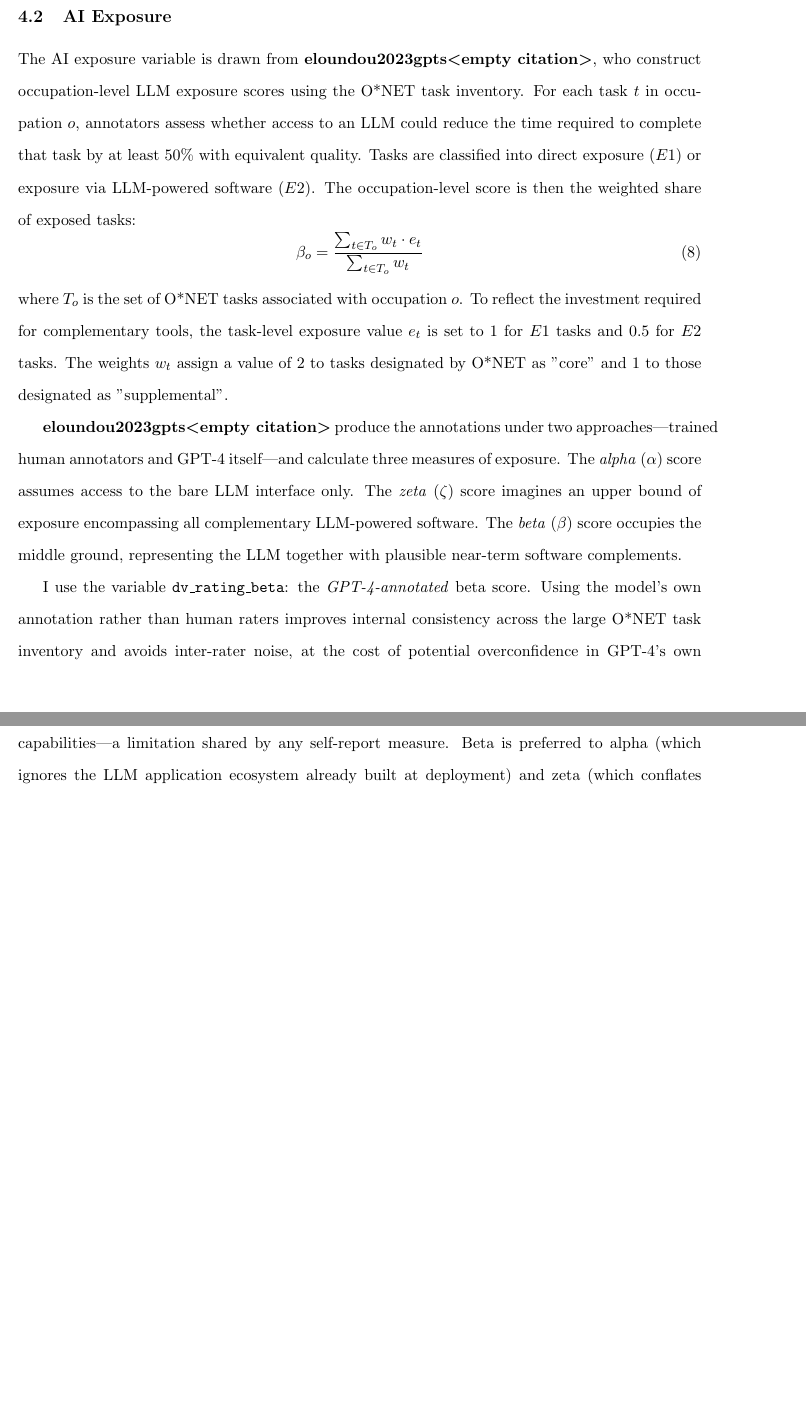
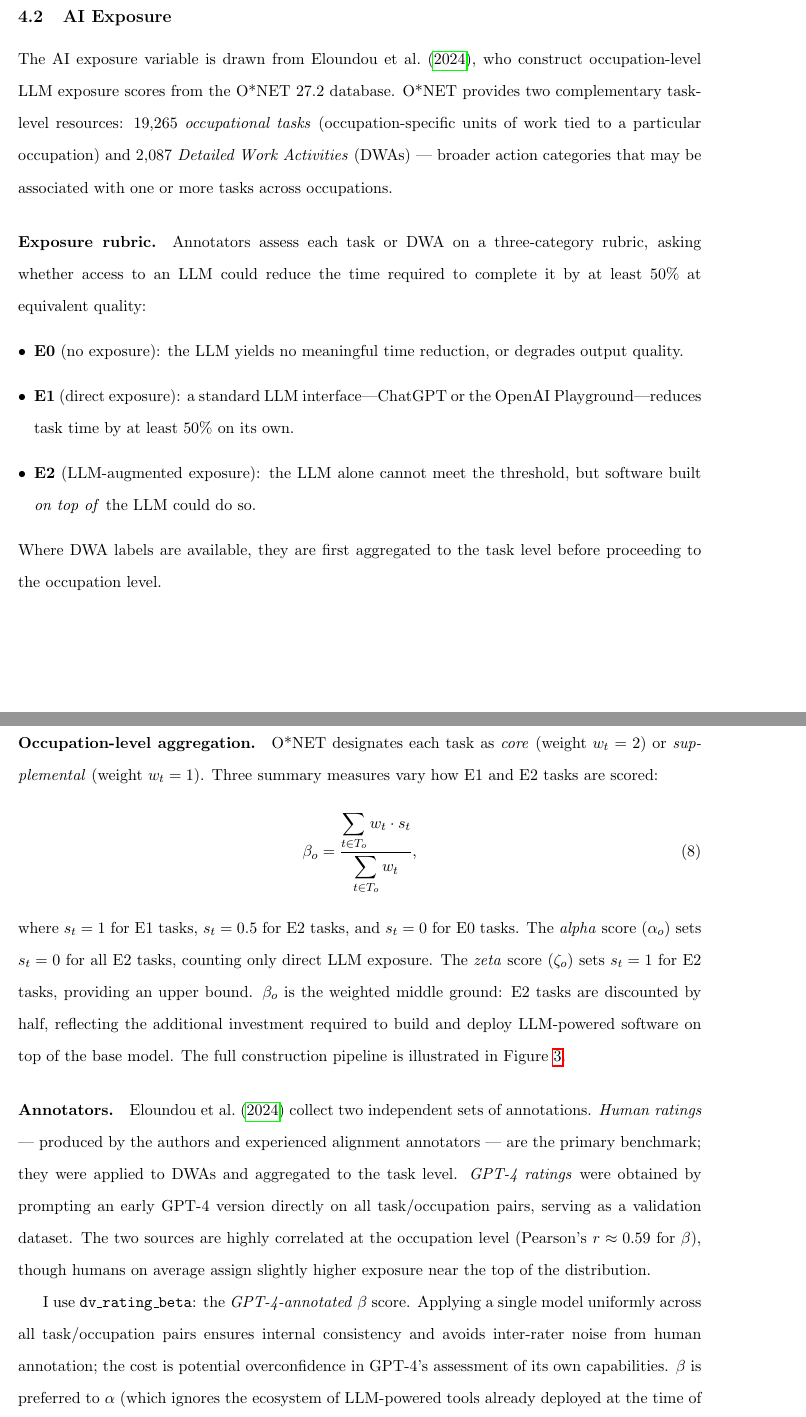
Before and after one commit to TerryWangUVA/DMP26, a LaTeX paper (DMP_D3_3-17.tex): two parts of pages 8 and 9 of 31 before the commit and two parts of pages 8 and 9 of 32 after it, joined at a grey line, cut so that both start at the same text, the shorter picture padded with empty space. Compiled offline with pdfLaTeX.

Commit message:
more data sect tweak

```diff
--- a/DMP_D3_3-17.tex
+++ b/DMP_D3_3-17.tex
@@ -229,14 +229,27 @@
 \paragraph{Wages.} For the wage analysis, I use annual real wage and salary income (\texttt{incwage}), deflated to 1982 dollars using the annual average CPI-U from FRED \parencite{fred_cpiaucsl}. The outcome variable is the natural log of real wages. Observations with zero or missing wage income are excluded from the wage sample (workers who are unemployed or out of the labor force for wage purposes), yielding 464,300 observations.
 \subsection{AI Exposure}
 
-The AI exposure variable is drawn from \textcite{eloundou2023gpts}, who construct occupation-level LLM exposure scores using the O*NET task inventory. For each task $t$ in occupation $o$, annotators assess whether access to an LLM could reduce the time required to complete that task by at least 50\% with equivalent quality. Tasks are classified into direct exposure ($E1$) or exposure via LLM-powered software ($E2$). The occupation-level score is then the weighted share of exposed tasks:
+The AI exposure variable is drawn from \textcite{eloundou2024gpts}, who construct occupation-level LLM exposure scores from the O*NET 27.2 database. O*NET provides two complementary task-level resources: 19,265 \emph{occupational tasks} (occupation-specific units of work tied to a particular occupation) and 2,087 \emph{Detailed Work Activities} (DWAs) --- broader action categories that may be associated with one or more tasks across occupations.
+
+\paragraph{Exposure rubric.}
+Annotators assess each task or DWA on a three-category rubric, asking whether access to an LLM could reduce the time required to complete it by at least 50\% at equivalent quality:
+\begin{itemize}[leftmargin=*]
+  \item \textbf{E0} (no exposure): the LLM yields no meaningful time reduction, or degrades output quality.
+  \item \textbf{E1} (direct exposure): a standard LLM interface---ChatGPT or the OpenAI Playground---reduces task time by at least 50\% on its own.
+  \item \textbf{E2} (LLM-augmented exposure): the LLM alone cannot meet the threshold, but software built \emph{on top of} the LLM could do so.
+\end{itemize}
+Where DWA labels are available, they are first aggregated to the task level before proceeding to the occupation level.
+
+\paragraph{Occupation-level aggregation.}
+O*NET designates each task as \emph{core} (weight $w_t = 2$) or \emph{supplemental} (weight $w_t = 1$). Three summary measures vary how E1 and E2 tasks are scored:
 \begin{equation}
-  \beta_o = \frac{\sum_{t \in T_o} w_t \cdot e_t}{\sum_{t \in T_o} w_t}
+  \beta_o = \frac{\displaystyle\sum_{t \in T_o} w_t \cdot s_t}{\displaystyle\sum_{t \in T_o} w_t},
   \label{eq:beta}
 \end{equation}
-where $T_o$ is the set of O*NET tasks associated with occupation $o$. To reflect the investment required for complementary tools, the task-level exposure value $e_t$ is set to $1$ for $E1$ tasks and $0.5$ for $E2$ tasks. The weights $w_t$ assign a value of $2$ to tasks designated by O*NET as "core" and $1$ to those designated as "supplemental".
+where $s_t = 1$ for E1 tasks, $s_t = 0.5$ for E2 tasks, and $s_t = 0$ for E0 tasks. The \emph{alpha} score ($\alpha_o$) sets $s_t = 0$ for all E2 tasks, counting only direct LLM exposure. The \emph{zeta} score ($\zeta_o$) sets $s_t = 1$ for E2 tasks, providing an upper bound. $\beta_o$ is the weighted middle ground: E2 tasks are discounted by half, reflecting the additional investment required to build and deploy LLM-powered software on top of the base model. The full construction pipeline is illustrated in Figure~\ref{fig:eloundou_process}.
 
-\textcite{eloundou2023gpts} produce the annotations under two approaches---trained human annotators and GPT-4 itself---and calculate three measures of exposure. The \emph{alpha} ($\alpha$) score assumes access to the bare LLM interface only. The \emph{zeta} ($\zeta$) score imagines an upper bound of exposure encompassing all complementary LLM-powered software. The \emph{beta} ($\beta$) score occupies the middle ground, representing the LLM together with plausible near-term software complements.
+\paragraph{Annotators.}
+\textcite{eloundou2024gpts} collect two independent sets of annotations. \emph{Human ratings} --- produced by the authors and experienced alignment annotators --- are the primary benchmark; they were applied to DWAs and aggregated to the task level. \emph{GPT-4 ratings} were obtained by prompting an early GPT-4 version directly on all task/occupation pairs, serving as a validation dataset. The two sources are highly correlated at the occupation level (Pearson's $r \approx 0.59$ for $\beta$), though humans on average assign slightly higher exposure near the top of the distribution.
 
-I use the variable \texttt{dv\_rating\_beta}: the \emph{GPT-4-annotated} beta score. Using the model's own annotation rather than human raters improves internal consistency across the large O*NET task inventory and avoids inter-rater noise, at the cost of potential overconfidence in GPT-4's own capabilities---a limitation shared by any self-report measure. Beta is preferred to alpha (which ignores the LLM application ecosystem already built at deployment) and zeta (which conflates current AI with speculative future infrastructure); it is therefore the most economically meaningful measure for studying the post-ChatGPT period.
+I use \texttt{dv\_rating\_beta}: the \emph{GPT-4-annotated} $\beta$ score. Applying a single model uniformly across all task/occupation pairs ensures internal consistency and avoids inter-rater noise from human annotation; the cost is potential overconfidence in GPT-4's assessment of its own capabilities. $\beta$ is preferred to $\alpha$ (which ignores the ecosystem of LLM-powered tools already deployed at the time of study) and $\zeta$ (which gives full credit to tasks requiring substantial new software investment); it is therefore the most economically meaningful measure for the post-ChatGPT period.
 
```
Also changed, not shown: output/model/Eloundou_Process.svg (added), DMP_D3_3-17.tex (12 more changed lines).
